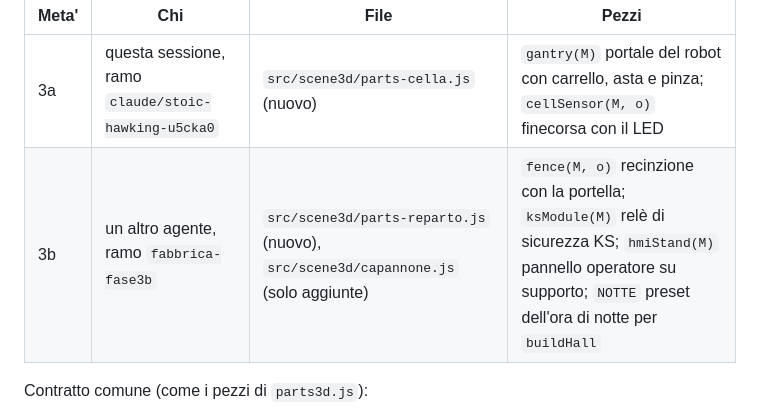
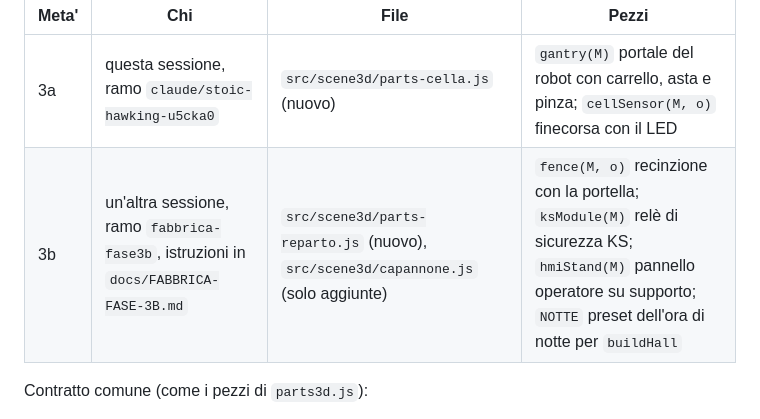
Before and after one commit to halmob01/laboratorio-ele, a Markdown page: docs/PROGETTO-FABBRICA.md, the part around the change. GitHub-like rendering.

```diff
--- a/docs/PROGETTO-FABBRICA.md
+++ b/docs/PROGETTO-FABBRICA.md
@@ -162,7 +162,7 @@ Le due meta' non toccano gli stessi file; la scena che le mette insieme e' la fa
 | Meta' | Chi | File | Pezzi |
 |---|---|---|---|
 | 3a | questa sessione, ramo `claude/stoic-hawking-u5cka0` | `src/scene3d/parts-cella.js` (nuovo) | `gantry(M)` portale del robot con carrello, asta e pinza; `cellSensor(M, o)` finecorsa con il LED |
-| 3b | un altro agente, ramo `fabbrica-fase3b` | `src/scene3d/parts-reparto.js` (nuovo), `src/scene3d/capannone.js` (solo aggiunte) | `fence(M, o)` recinzione con la portella; `ksModule(M)` relè di sicurezza KS; `hmiStand(M)` pannello operatore su supporto; `NOTTE` preset dell'ora di notte per `buildHall` |
+| 3b | un'altra sessione, ramo `fabbrica-fase3b`, istruzioni in `docs/FABBRICA-FASE-3B.md` | `src/scene3d/parts-reparto.js` (nuovo), `src/scene3d/capannone.js` (solo aggiunte) | `fence(M, o)` recinzione con la portella; `ksModule(M)` relè di sicurezza KS; `hmiStand(M)` pannello operatore su supporto; `NOTTE` preset dell'ora di notte per `buildHall` |
 
 Contratto comune (come i pezzi di `parts3d.js`):
 - ogni pezzo e' una funzione che riceve i materiali del kit (`kitMaterials()` da `parts3d.js`) e ritorna
```
Also changed, not shown: docs/FABBRICA-FASE-3B.md (added, +67 -0 lines), docs/PROCEDURA-UNIONE.md (+1 -0 lines).
